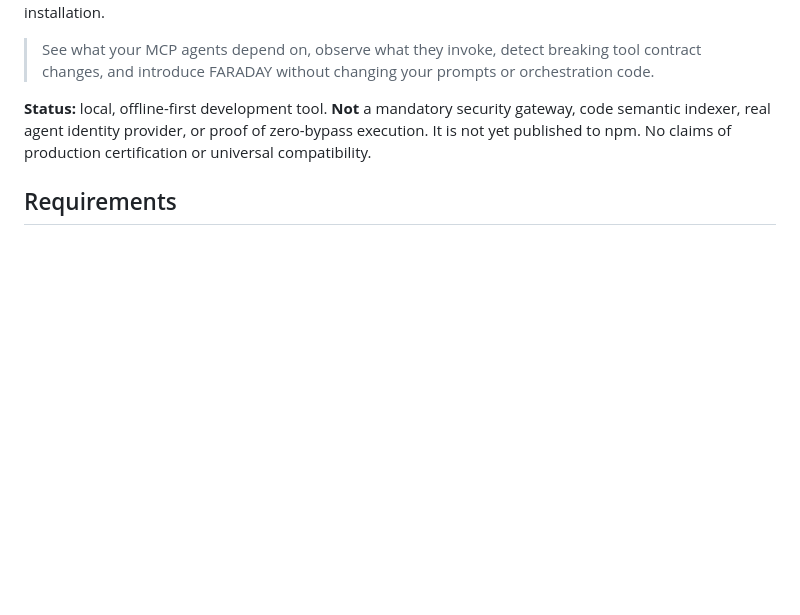
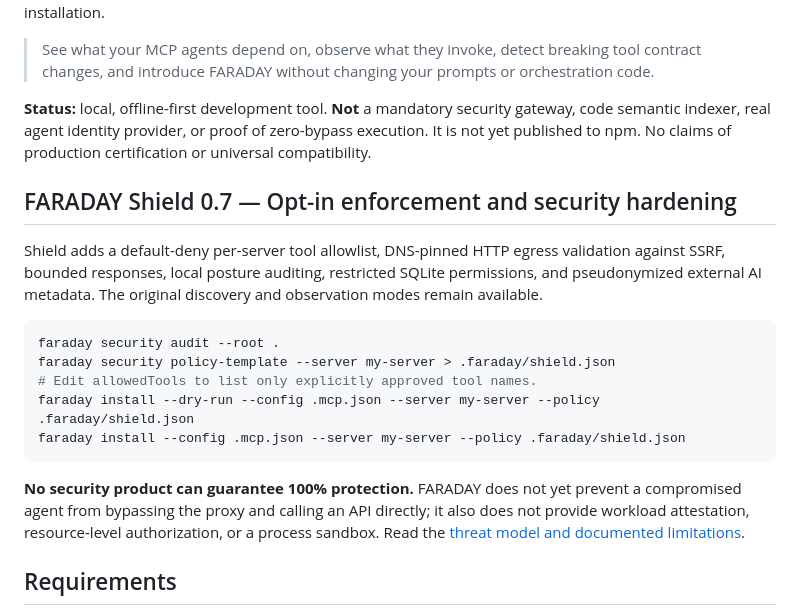
Before and after one commit to jandromani/faraday, a Markdown page: agentic/README.md, the part around the change. Rendered like a GitHub page; blank space fills up the shorter version.

Commit message:
docs(shield): show secure install and explain residual risks

````diff
--- a/agentic/README.md
+++ b/agentic/README.md
@@ -5,6 +5,20 @@
 > See what your MCP agents depend on, observe what they invoke, detect breaking tool contract changes, and introduce FARADAY without changing your prompts or orchestration code.
 
 **Status:** local, offline-first development tool. **Not** a mandatory security gateway, code semantic indexer, real agent identity provider, or proof of zero-bypass execution. It is not yet published to npm. No claims of production certification or universal compatibility.
+
+## FARADAY Shield 0.7 — Opt-in enforcement and security hardening
+
+Shield adds a default-deny per-server tool allowlist, DNS-pinned HTTP egress validation against SSRF, bounded responses, local posture auditing, restricted SQLite permissions, and pseudonymized external AI metadata. The original discovery and observation modes remain available.
+
+```bash
+faraday security audit --root .
+faraday security policy-template --server my-server > .faraday/shield.json
+# Edit allowedTools to list only explicitly approved tool names.
+faraday install --dry-run --config .mcp.json --server my-server --policy .faraday/shield.json
+faraday install --config .mcp.json --server my-server --policy .faraday/shield.json
+```
+
+**No security product can guarantee 100% protection.** FARADAY does not yet prevent a compromised agent from bypassing the proxy and calling an API directly; it also does not provide workload attestation, resource-level authorization, or a process sandbox. Read the [threat model and documented limitations](SECURITY.md).
 
 ## Requirements
 
````
